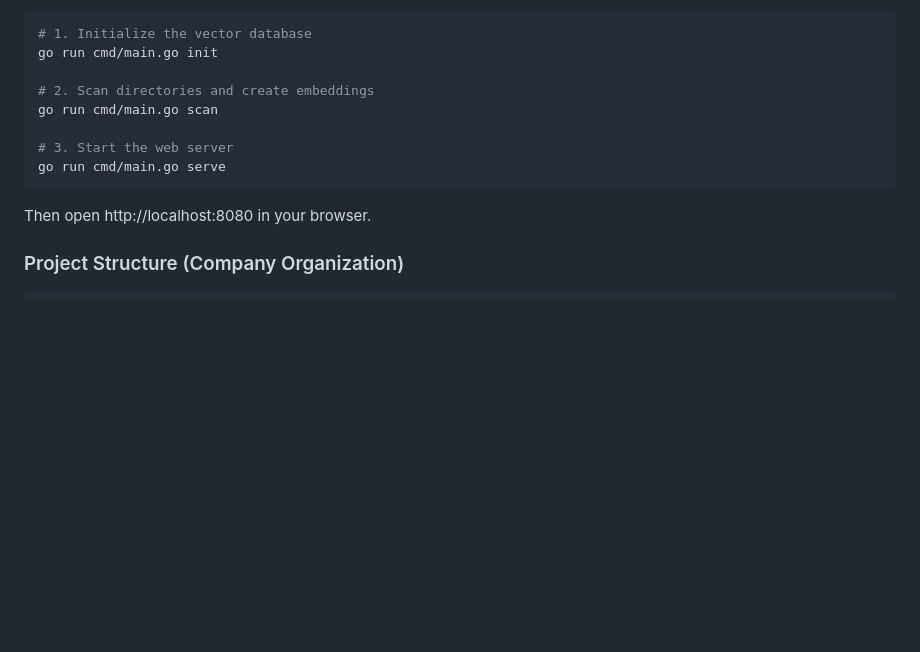
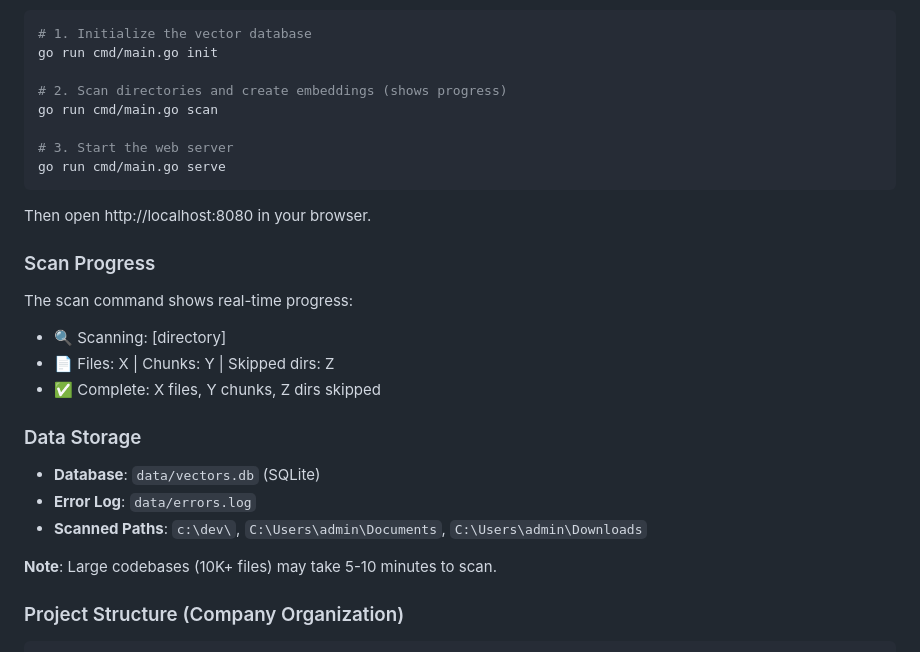
Before and after one commit to tps2015gh/ai_embedding_offline, a Markdown page: README.md, the part around the change. Drawn GitHub-style; blank space fills up the shorter version.

Commit message:
Update README with scan progress and data storage info

````diff
--- a/README.md
+++ b/README.md
@@ -48,7 +48,7 @@ start.bat
 # 1. Initialize the vector database
 go run cmd/main.go init
 
-# 2. Scan directories and create embeddings
+# 2. Scan directories and create embeddings (shows progress)
 go run cmd/main.go scan
 
 # 3. Start the web server
@@ -56,6 +56,21 @@ go run cmd/main.go serve
 ```
 
 Then open http://localhost:8080 in your browser.
+
+### Scan Progress
+
+The scan command shows real-time progress:
+- 🔍 Scanning: [directory]
+- 📄 Files: X | Chunks: Y | Skipped dirs: Z
+- ✅ Complete: X files, Y chunks, Z dirs skipped
+
+### Data Storage
+
+- **Database**: `data/vectors.db` (SQLite)
+- **Error Log**: `data/errors.log`
+- **Scanned Paths**: `c:\dev\`, `C:\Users\admin\Documents`, `C:\Users\admin\Downloads`
+
+**Note**: Large codebases (10K+ files) may take 5-10 minutes to scan.
 
 ### Project Structure (Company Organization)
 
````
